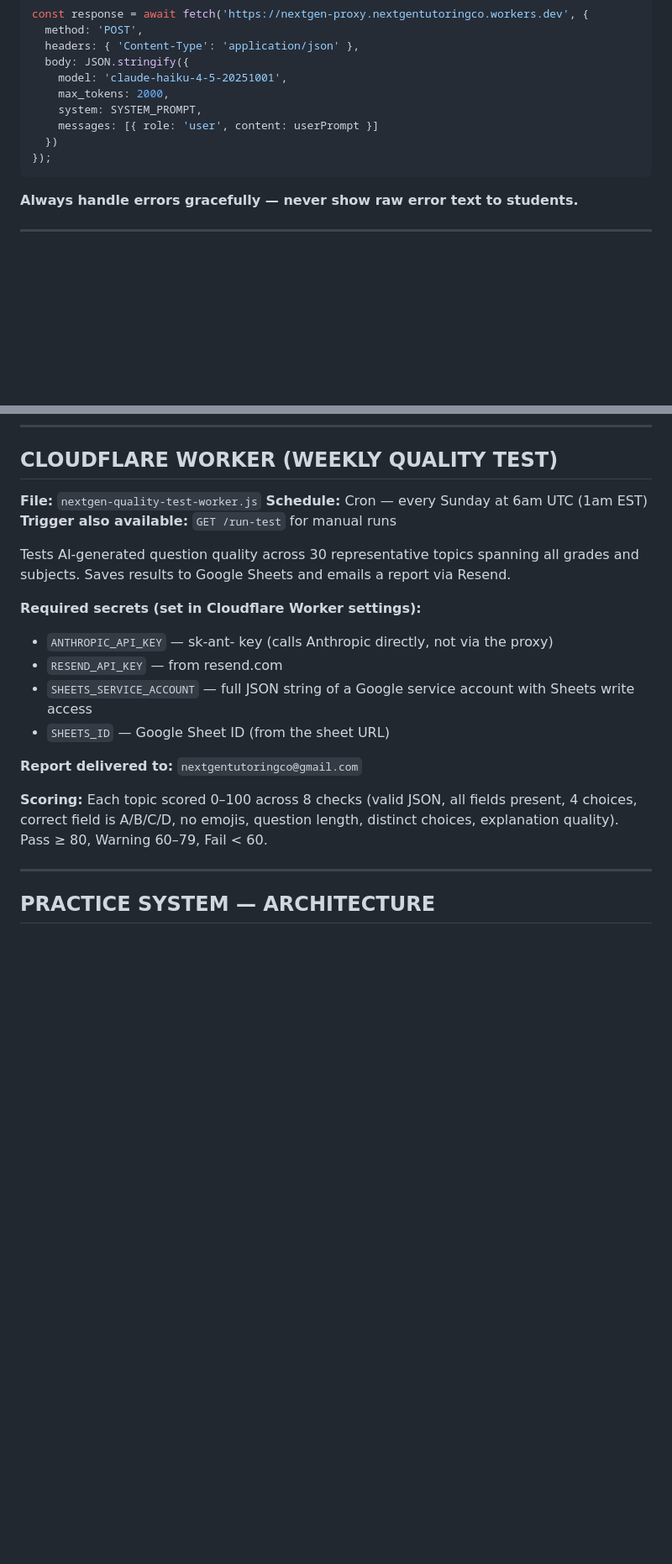
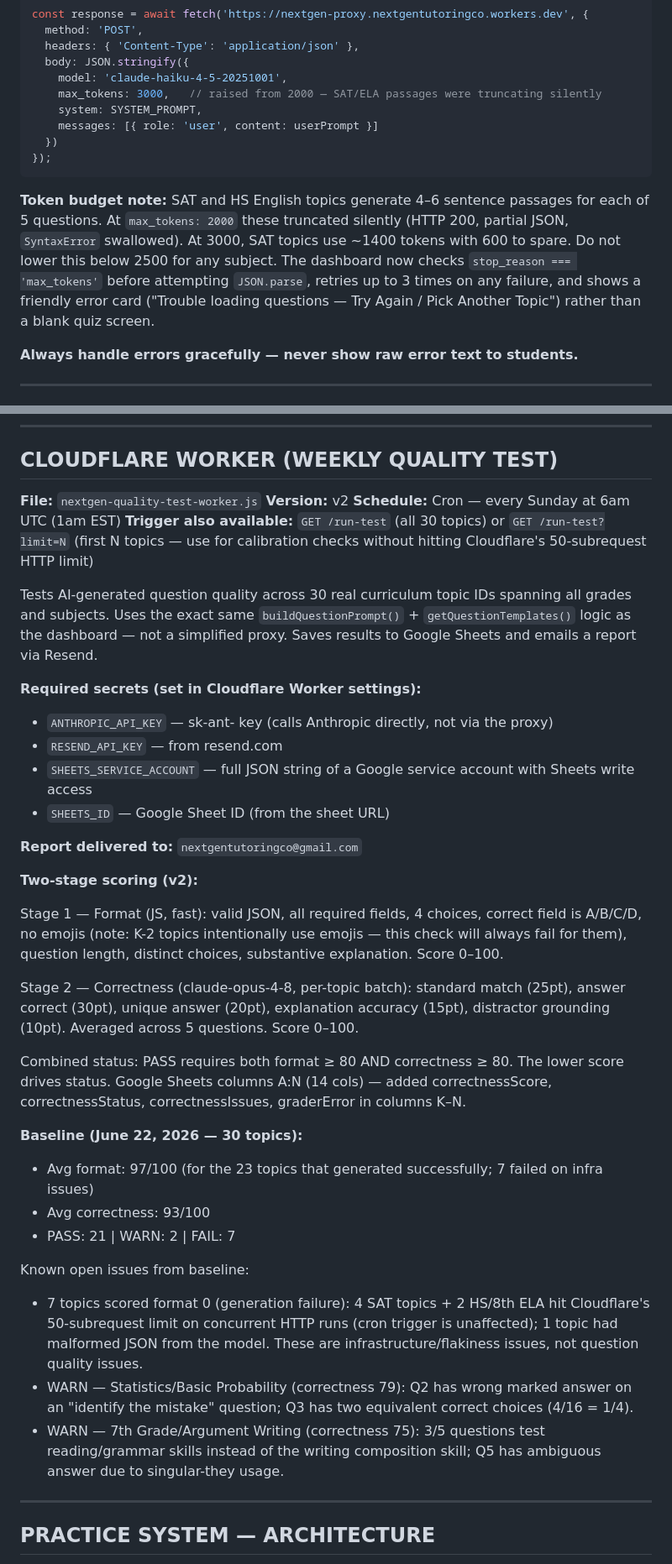
Before and after one commit to hoyeneyi/NextGen-Tutoring, a Markdown page: CLAUDE.md, 2 parts joined by grey strips. Shown at 84% size. Rendered like a GitHub page; blank space fills up the shorter version.

Commit message:
docs: update CLAUDE.md — max_tokens fix, quality test v2 baseline
- AI Proxy section: max_tokens updated to 3000 in call pattern example,
  token budget note added explaining SAT/ELA truncation history and the
  stop_reason detection + retry + error card changes
- Quality Test Worker section: v2 two-stage scoring documented (format JS +
  correctness opus-4-8), baseline recorded (format 97, correctness 93,
  21 PASS / 2 WARN / 7 FAIL), open issues from baseline listed
- Current Status: two new Working items for max_tokens fix and quality test v2

Co-Authored-By: Claude Sonnet 4.6 <noreply@anthropic.com>

````diff
--- a/CLAUDE.md
+++ b/CLAUDE.md
@@ -149,12 +149,14 @@ const response = await fetch('https://nextgen-proxy.nextgentutoringco.workers.de
   headers: { 'Content-Type': 'application/json' },
   body: JSON.stringify({
     model: 'claude-haiku-4-5-20251001',
-    max_tokens: 2000,
+    max_tokens: 3000,   // raised from 2000 — SAT/ELA passages were truncating silently
     system: SYSTEM_PROMPT,
     messages: [{ role: 'user', content: userPrompt }]
   })
 });
 ```
+
+**Token budget note:** SAT and HS English topics generate 4–6 sentence passages for each of 5 questions. At `max_tokens: 2000` these truncated silently (HTTP 200, partial JSON, `SyntaxError` swallowed). At 3000, SAT topics use ~1400 tokens with 600 to spare. Do not lower this below 2500 for any subject. The dashboard now checks `stop_reason === 'max_tokens'` before attempting `JSON.parse`, retries up to 3 times on any failure, and shows a friendly error card ("Trouble loading questions — Try Again / Pick Another Topic") rather than a blank quiz screen.
 
 **Always handle errors gracefully — never show raw error text to students.**
 
@@ -185,12 +187,13 @@ const response = await fetch('https://nextgen-proxy.nextgentutoringco.workers.de
 
 ## CLOUDFLARE WORKER (WEEKLY QUALITY TEST)
 
-**File:** `nextgen-quality-test-worker.js`
+**File:** `nextgen-quality-test-worker.js`  **Version:** v2
 **Schedule:** Cron — every Sunday at 6am UTC (1am EST)
-**Trigger also available:** `GET /run-test` for manual runs
+**Trigger also available:** `GET /run-test` (all 30 topics) or `GET /run-test?limit=N` (first N topics — use for calibration checks without hitting Cloudflare's 50-subrequest HTTP limit)
 
-Tests AI-generated question quality across 30 representative topics spanning all grades and
-subjects. Saves results to Google Sheets and emails a report via Resend.
+Tests AI-generated question quality across 30 real curriculum topic IDs spanning all grades and
+subjects. Uses the exact same `buildQuestionPrompt()` + `getQuestionTemplates()` logic as the
+dashboard — not a simplified proxy. Saves results to Google Sheets and emails a report via Resend.
 
 **Required secrets (set in Cloudflare Worker settings):**
 - `ANTHROPIC_API_KEY` — sk-ant- key (calls Anthropic directly, not via the proxy)
@@ -200,9 +203,33 @@ subjects. Saves results to Google Sheets and emails a report via Resend.
 
 **Report delivered to:** `nextgentutoringco@gmail.com`
 
-**Scoring:** Each topic scored 0–100 across 8 checks (valid JSON, all fields present, 4 choices,
-correct field is A/B/C/D, no emojis, question length, distinct choices, explanation quality).
-Pass ≥ 80, Warning 60–79, Fail < 60.
+**Two-stage scoring (v2):**
+
+Stage 1 — Format (JS, fast): valid JSON, all required fields, 4 choices, correct field is A/B/C/D,
+no emojis (note: K-2 topics intentionally use emojis — this check will always fail for them),
+question length, distinct choices, substantive explanation. Score 0–100.
+
+Stage 2 — Correctness (claude-opus-4-8, per-topic batch): standard match (25pt), answer correct
+(30pt), unique answer (20pt), explanation accuracy (15pt), distractor grounding (10pt). Averaged
+across 5 questions. Score 0–100.
+
+Combined status: PASS requires both format ≥ 80 AND correctness ≥ 80. The lower score drives status.
+Google Sheets columns A:N (14 cols) — added correctnessScore, correctnessStatus, correctnessIssues,
+graderError in columns K–N.
+
+**Baseline (June 22, 2026 — 30 topics):**
+- Avg format: 97/100 (for the 23 topics that generated successfully; 7 failed on infra issues)
+- Avg correctness: 93/100
+- PASS: 21 | WARN: 2 | FAIL: 7
+
+Known open issues from baseline:
+- 7 topics scored format 0 (generation failure): 4 SAT topics + 2 HS/8th ELA hit Cloudflare's
+  50-subrequest limit on concurrent HTTP runs (cron trigger is unaffected); 1 topic had malformed
+  JSON from the model. These are infrastructure/flakiness issues, not question quality issues.
+- WARN — Statistics/Basic Probability (correctness 79): Q2 has wrong marked answer on an
+  "identify the mistake" question; Q3 has two equivalent correct choices (4/16 = 1/4).
+- WARN — 7th Grade/Argument Writing (correctness 75): 3/5 questions test reading/grammar skills
+  instead of the writing composition skill; Q5 has ambiguous answer due to singular-they usage.
 
 ---
 
````
Also changed, not shown: other parts of CLAUDE.md (+2 -0 lines).
